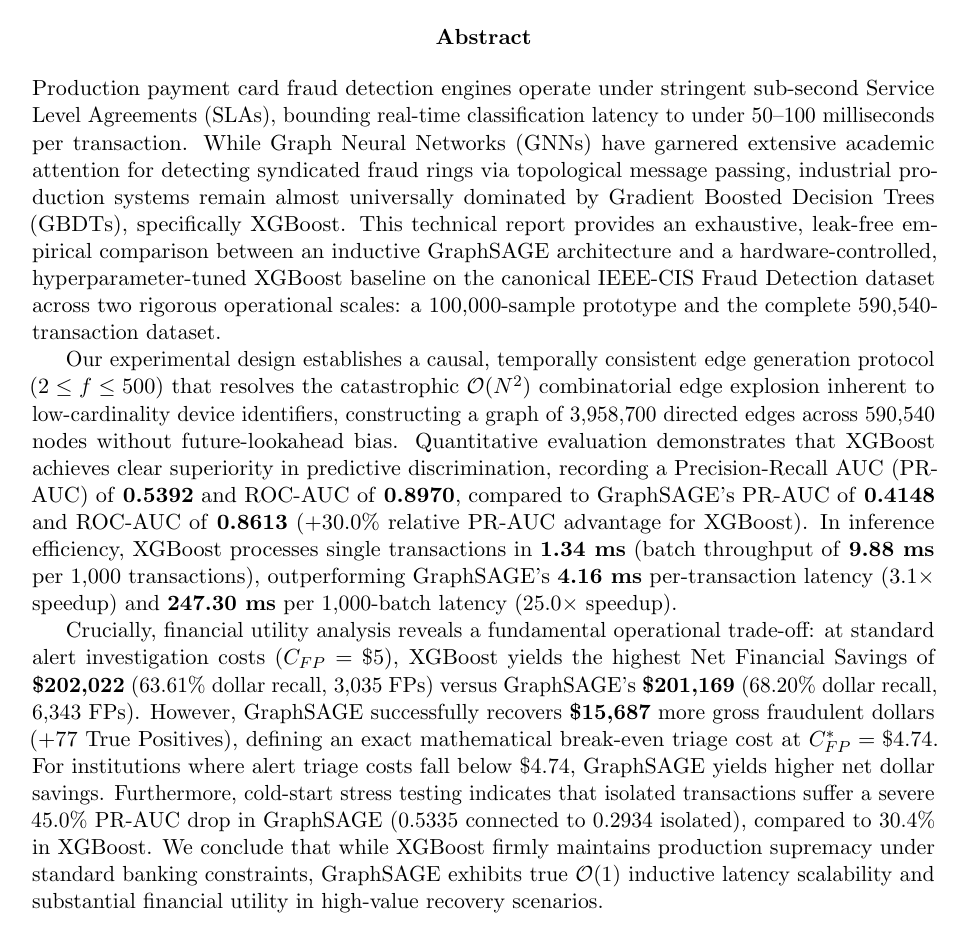
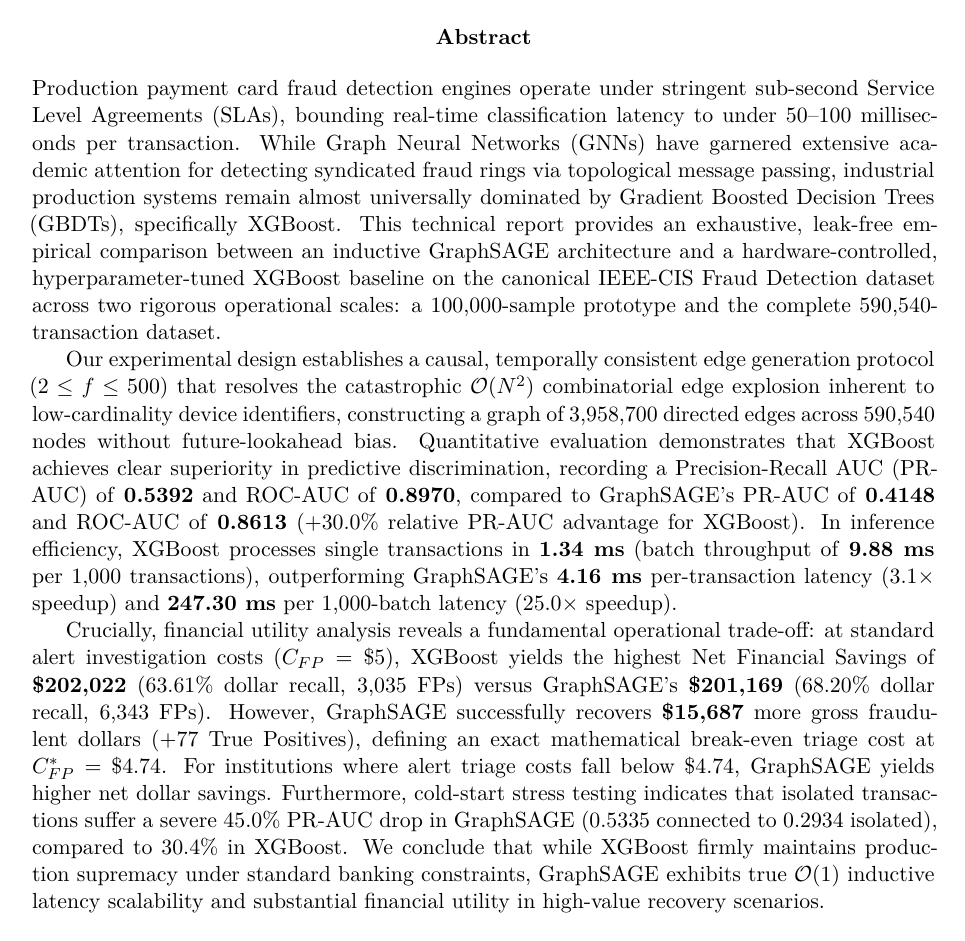
Before and after one commit to youssefekrami919/graphsage-vs-xgboost-fraud-detection, a LaTeX thesis (project_report.tex): page 2 of 54. Compiled offline with pdfLaTeX.

Commit message:
Fix LaTeX scalable fonts compatibility (add lmodern, fontenc T1, disable microtype expansion)

```diff
--- a/project_report.tex
+++ b/project_report.tex
@@ -2,6 +2,8 @@
 
 % --- Essential Packages ---
 \usepackage[utf8]{inputenc}
+\usepackage[T1]{fontenc}
+\usepackage{lmodern}
 \usepackage[margin=1in]{geometry}
 \usepackage{amsmath,amssymb,amsfonts}
 \usepackage{booktabs}
@@ -9,7 +11,7 @@
 \usepackage{graphicx}
 \usepackage{hyperref}
 \usepackage{xcolor}
-\usepackage{microtype}
+\usepackage[expansion=false]{microtype}
 \usepackage{fancyhdr}
 \usepackage{enumitem}
 \usepackage{array}
```
Also changed, not shown: 1 other file.
